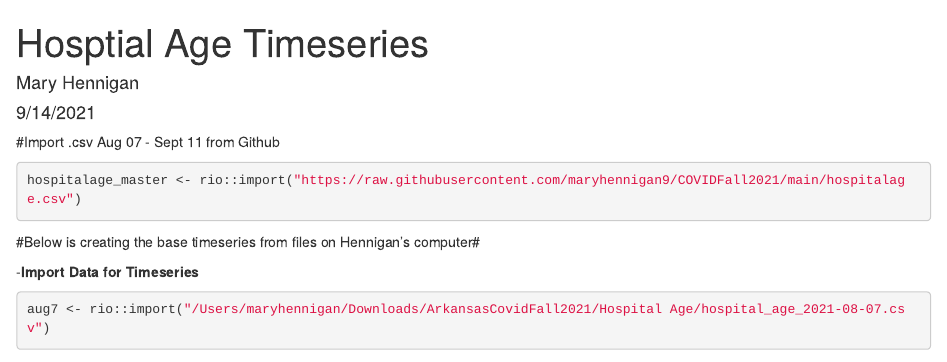
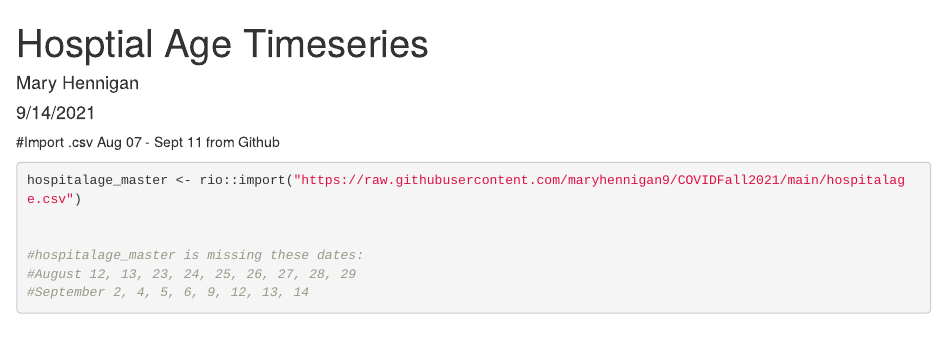
Before and after one commit to maryhennigan9/COVIDFall2021, an R Markdown document (Hospital Age.Rmd): the page in a window 1100 px wide, from its top. Rendered offline with R 4.5, knitr and Pandoc, with nearby package versions; drawn as R Markdown's standard HTML page in place of the format the file asks for; some code elsewhere in the file could not run offline; column names are cleaned by a stand-in for the janitor package.

Commit message:
Add files via upload

````diff
--- a/Hospital Age.Rmd
+++ b/Hospital Age.Rmd
@@ -31,8 +31,12 @@ library(formattable)
 #Import .csv Aug 07 - Sept 11 from Github
 ```{r}
 hospitalage_master <- rio::import("https://raw.githubusercontent.com/maryhennigan9/COVIDFall2021/main/hospitalage.csv")
+
+
+#hospitalage_master is missing these dates:
+#August 12, 13, 23, 24, 25, 26, 27, 28, 29
+#September 2, 4, 5, 6, 9, 12, 13, 14
 ```
-
 
 
 #Below is creating the base timeseries from files on Hennigan's computer#
````
